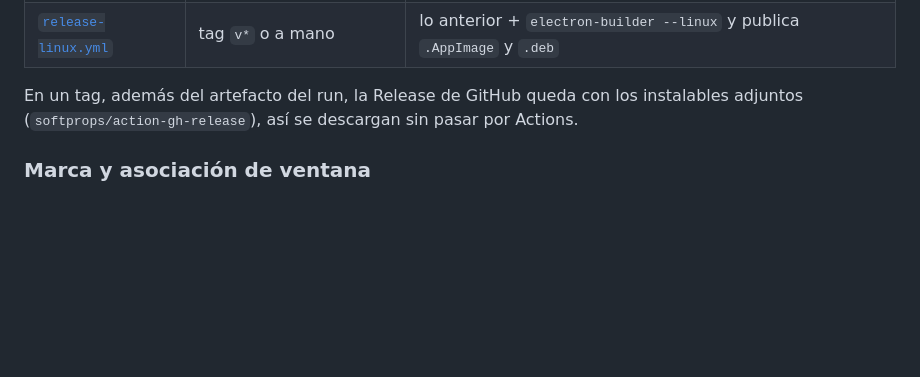
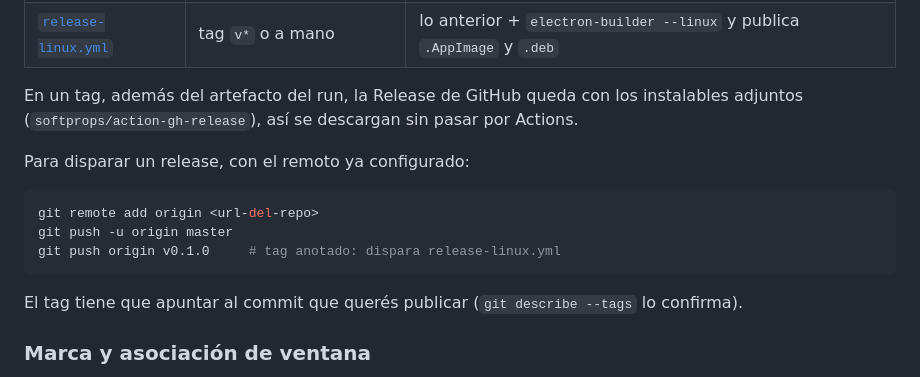
Before and after one commit to PinedaMB/NamiO, a Markdown page: README.md, the part around the change. GitHub-like rendering; blank space fills up the shorter version.

Commit message:
README: como disparar la release con el tag

````diff
--- a/README.md
+++ b/README.md
@@ -486,6 +486,16 @@ La CI está en dos workflows, y se reparten el trabajo para no empaquetar de má
 En un tag, además del artefacto del run, la Release de GitHub queda con los instalables adjuntos
 (`softprops/action-gh-release`), así se descargan sin pasar por Actions.
 
+Para disparar un release, con el remoto ya configurado:
+
+```bash
+git remote add origin <url-del-repo>
+git push -u origin master
+git push origin v0.1.0     # tag anotado: dispara release-linux.yml
+```
+
+El tag tiene que apuntar al commit que querés publicar (`git describe --tags` lo confirma).
+
 ### Marca y asociación de ventana
 
 - `build/icon.png` (512×512) y `build/icon-1024.png`: el **mapache índigo** de la app, con fondo
````
